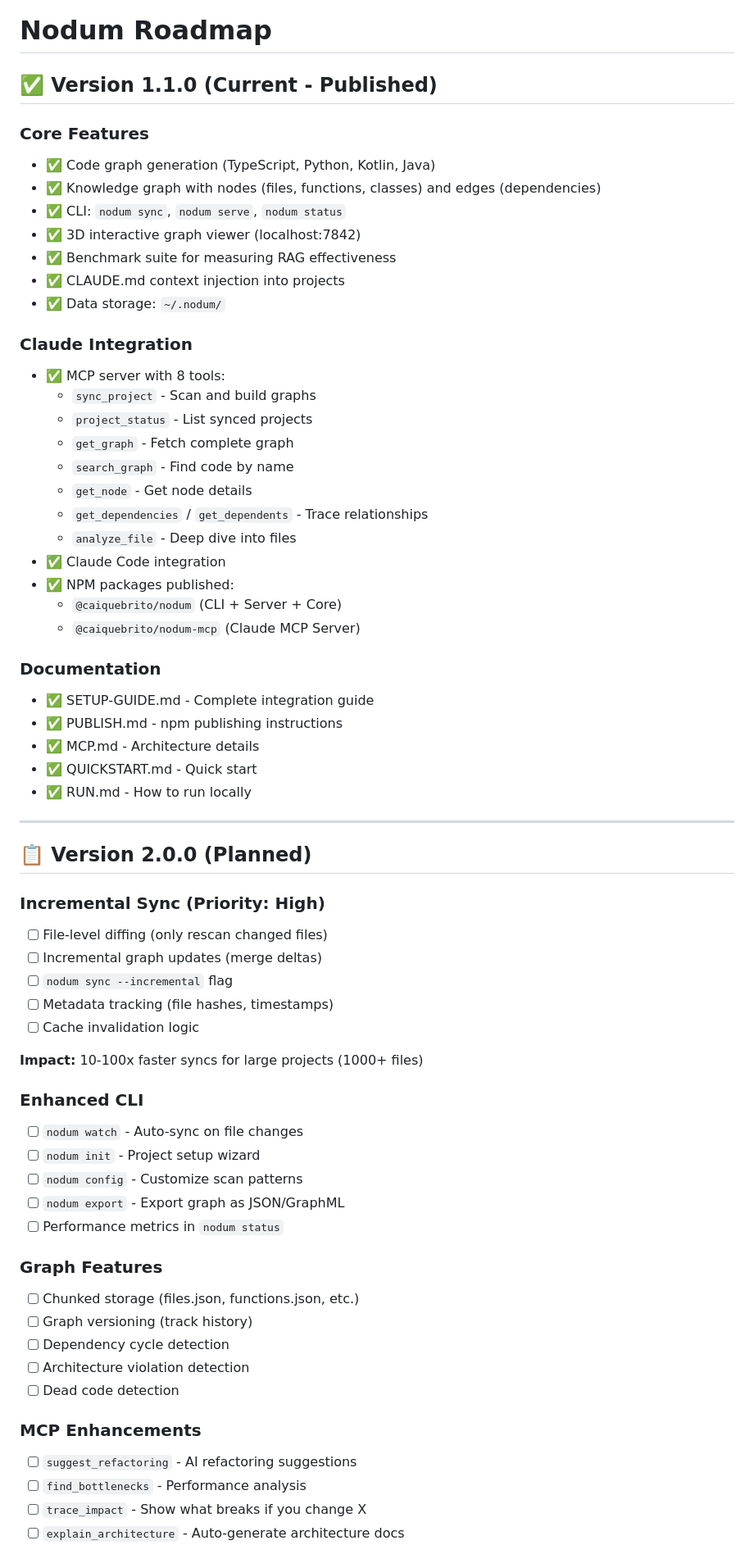
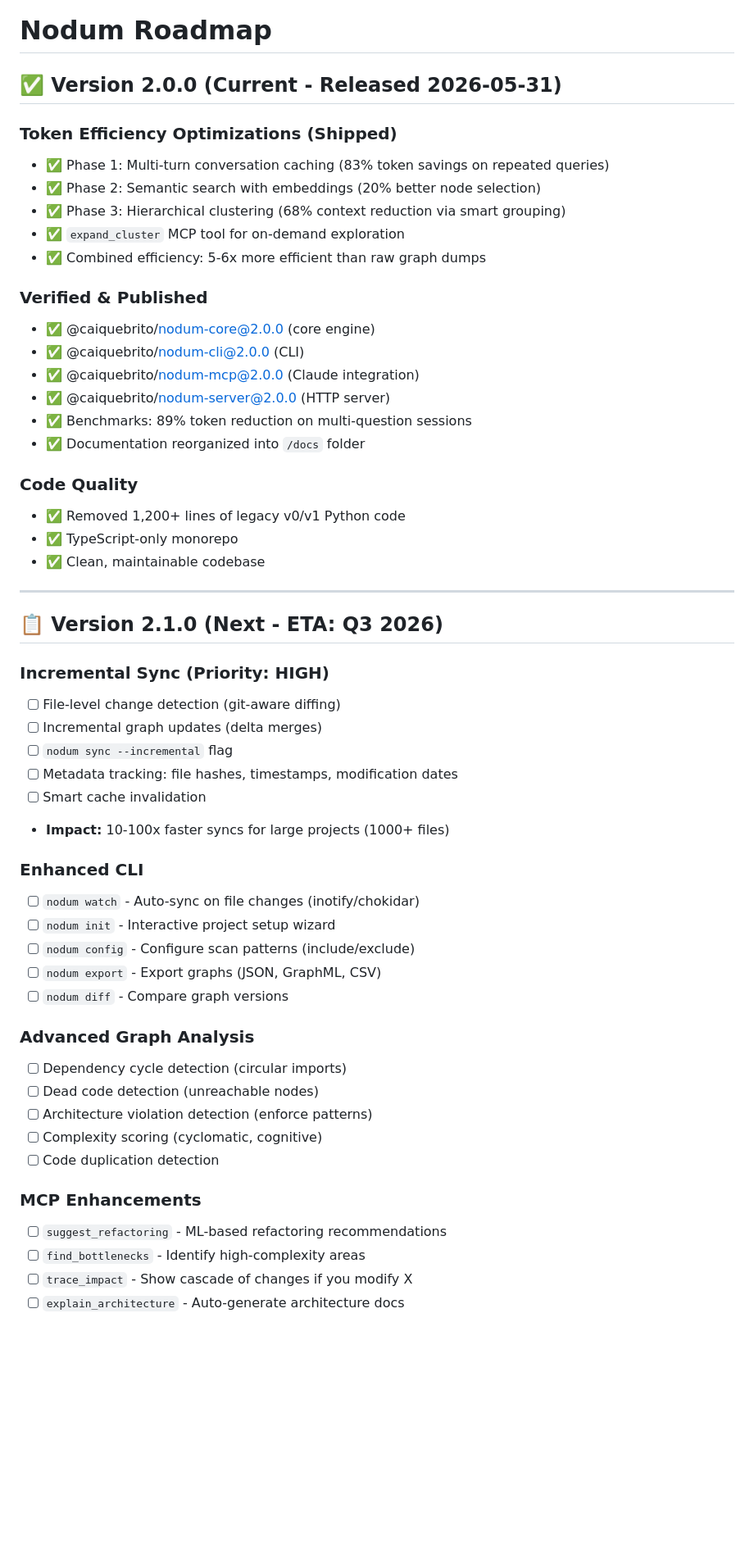
Before and after one commit to caiquebrito/nodum, a Markdown page: docs/development/ROADMAP.md, the part around one of its changes. Shown at 82% size. Rendered like a GitHub page; blank space fills up the shorter version.

```diff
--- a/docs/development/ROADMAP.md
+++ b/docs/development/ROADMAP.md
@@ -1,66 +1,55 @@
 # Nodum Roadmap
 
-## ✅ Version 1.1.0 (Current - Published)
+## ✅ Version 2.0.0 (Current - Released 2026-05-31)
 
-### Core Features
-- ✅ Code graph generation (TypeScript, Python, Kotlin, Java)
-- ✅ Knowledge graph with nodes (files, functions, classes) and edges (dependencies)
-- ✅ CLI: `nodum sync`, `nodum serve`, `nodum status`
-- ✅ 3D interactive graph viewer (localhost:7842)
-- ✅ Benchmark suite for measuring RAG effectiveness
-- ✅ CLAUDE.md context injection into projects
-- ✅ Data storage: `~/.nodum/`
+### Token Efficiency Optimizations (Shipped)
+- ✅ Phase 1: Multi-turn conversation caching (83% token savings on repeated queries)
+- ✅ Phase 2: Semantic search with embeddings (20% better node selection)
+- ✅ Phase 3: Hierarchical clustering (68% context reduction via smart grouping)
+- ✅ `expand_cluster` MCP tool for on-demand exploration
+- ✅ Combined efficiency: 5-6x more efficient than raw graph dumps
 
-### Claude Integration
-- ✅ MCP server with 8 tools:
-  - `sync_project` - Scan and build graphs
-  - `project_status` - List synced projects
-  - `get_graph` - Fetch complete graph
-  - `search_graph` - Find code by name
-  - `get_node` - Get node details
-  - `get_dependencies` / `get_dependents` - Trace relationships
-  - `analyze_file` - Deep dive into files
-- ✅ Claude Code integration
-- ✅ NPM packages published:
-  - `@caiquebrito/nodum` (CLI + Server + Core)
-  - `@caiquebrito/nodum-mcp` (Claude MCP Server)
+### Verified & Published
+- ✅ @caiquebrito/nodum-core@2.0.0 (core engine)
+- ✅ @caiquebrito/nodum-cli@2.0.0 (CLI)
+- ✅ @caiquebrito/nodum-mcp@2.0.0 (Claude integration)
+- ✅ @caiquebrito/nodum-server@2.0.0 (HTTP server)
+- ✅ Benchmarks: 89% token reduction on multi-question sessions
+- ✅ Documentation reorganized into `/docs` folder
 
-### Documentation
-- ✅ SETUP-GUIDE.md - Complete integration guide
-- ✅ PUBLISH.md - npm publishing instructions
-- ✅ MCP.md - Architecture details
-- ✅ QUICKSTART.md - Quick start
-- ✅ RUN.md - How to run locally
+### Code Quality
+- ✅ Removed 1,200+ lines of legacy v0/v1 Python code
+- ✅ TypeScript-only monorepo
+- ✅ Clean, maintainable codebase
 
 ---
 
-## 📋 Version 2.0.0 (Planned)
+## 📋 Version 2.1.0 (Next - ETA: Q3 2026)
 
-### Incremental Sync (Priority: High)
-- [ ] File-level diffing (only rescan changed files)
-- [ ] Incremental graph updates (merge deltas)
+### Incremental Sync (Priority: HIGH)
+- [ ] File-level change detection (git-aware diffing)
+- [ ] Incremental graph updates (delta merges)
 - [ ] `nodum sync --incremental` flag
-- [ ] Metadata tracking (file hashes, timestamps)
-- [ ] Cache invalidation logic
-
-**Impact:** 10-100x faster syncs for large projects (1000+ files)
+- [ ] Metadata tracking: file hashes, timestamps, modification dates
+- [ ] Smart cache invalidation
+- **Impact:** 10-100x faster syncs for large projects (1000+ files)
 
 ### Enhanced CLI
-- [ ] `nodum watch` - Auto-sync on file changes
-- [ ] `nodum init` - Project setup wizard
-- [ ] `nodum config` - Customize scan patterns
-- [ ] `nodum export` - Export graph as JSON/GraphML
-- [ ] Performance metrics in `nodum status`
+- [ ] `nodum watch` - Auto-sync on file changes (inotify/chokidar)
+- [ ] `nodum init` - Interactive project setup wizard
+- [ ] `nodum config` - Configure scan patterns (include/exclude)
+- [ ] `nodum export` - Export graphs (JSON, GraphML, CSV)
+- [ ] `nodum diff` - Compare graph versions
 
-### Graph Features
-- [ ] Chunked storage (files.json, functions.json, etc.)
-- [ ] Graph versioning (track history)
-- [ ] Dependency cycle detection
-- [ ] Architecture violation detection
-- [ ] Dead code detection
+### Advanced Graph Analysis
+- [ ] Dependency cycle detection (circular imports)
+- [ ] Dead code detection (unreachable nodes)
+- [ ] Architecture violation detection (enforce patterns)
+- [ ] Complexity scoring (cyclomatic, cognitive)
+- [ ] Code duplication detection
 
 ### MCP Enhancements
-- [ ] `suggest_refactoring` - AI refactoring suggestions
-- [ ] `find_bottlenecks` - Performance analysis
-- [ ] `trace_impact` - Show what breaks if you change X
+- [ ] `suggest_refactoring` - ML-based refactoring recommendations
+- [ ] `find_bottlenecks` - Identify high-complexity areas
+- [ ] `trace_impact` - Show cascade of changes if you modify X
 - [ ] `explain_architecture` - Auto-generate architecture docs
```
Also changed, not shown: other parts of docs/development/ROADMAP.md (+221 -80 lines).
